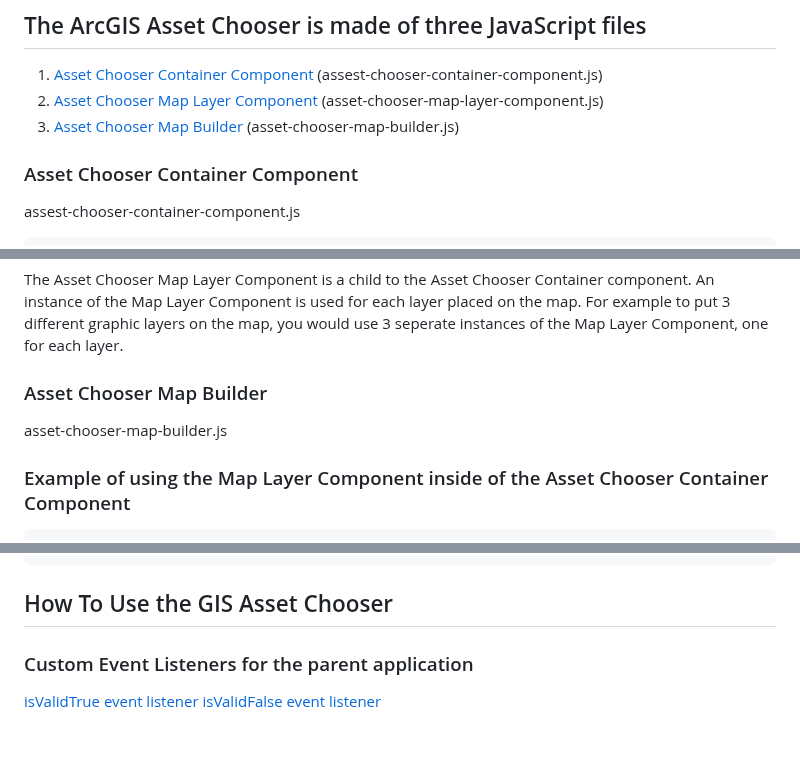
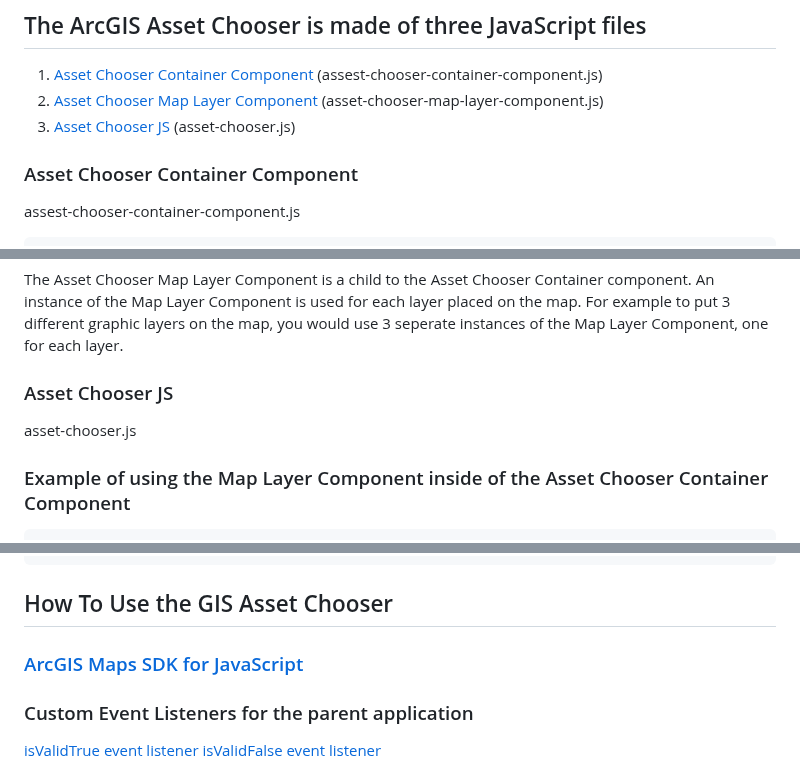
Before and after one commit to city-of-saint-louis/gis-asset-manager-ui, a Markdown page: README.md, 3 parts joined by grey strips. GitHub-like rendering; blank space fills up the shorter version.

````diff
--- a/README.md
+++ b/README.md
@@ -11,7 +11,7 @@ The ArcGIS Asset Chooser Module (Element?) utilizes the ArcGIS Maps SDK for Java
 
 1. [Asset Chooser Container Component](#asset-chooser-container-component) (assest-chooser-container-component.js)
 2. [Asset Chooser Map Layer Component](#asset-chooser-map-layer-component) (asset-chooser-map-layer-component.js)
-3. [Asset Chooser Map Builder](#asset-chooser-map-builder) (asset-chooser-map-builder.js)
+3. [Asset Chooser JS](#asset-chooser-js) (asset-chooser.js)
 
 ### Asset Chooser Container Component
 
@@ -36,9 +36,9 @@ asset-chooser-map-layer-component.js
 The Asset Chooser Map Layer Component is a child to the Asset Chooser Container component.
 An instance of the Map Layer Component is used for each layer placed on the map. For example to put 3 different graphic layers on the map, you would use 3 seperate instances of the Map Layer Component, one for each layer.
 
-### Asset Chooser Map Builder
+### Asset Chooser JS
 
-asset-chooser-map-builder.js
+asset-chooser.js
 
 ### Example of using the Map Layer Component inside of the Asset Chooser Container Component
 
@@ -72,6 +72,8 @@ asset-chooser-map-builder.js
   ```
 
 ## How To Use the GIS Asset Chooser
+
+### [ArcGIS Maps SDK for JavaScript](https://developers.arcgis.com/javascript/latest)
 
 ### Custom Event Listeners for the parent application
 
````
